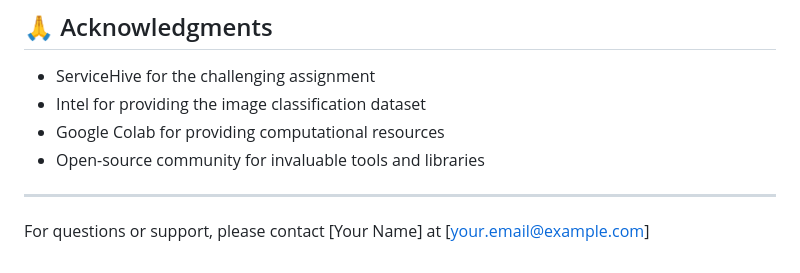
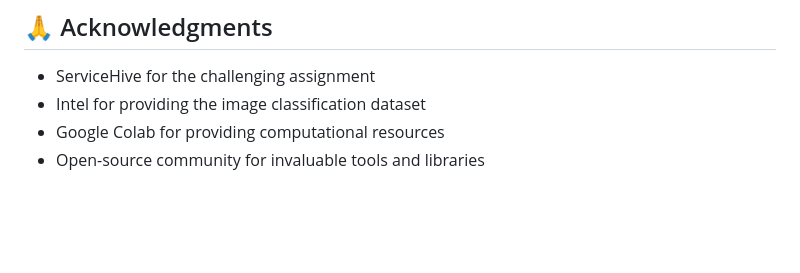
Before and after one commit to aneeshnarayan0405/ServiceHive-Assignment-MLE-AneeshNarayan_Bandaru, a Markdown page: README.md, the part around the change. Drawn GitHub-style; blank space fills up the shorter version.

```diff
--- a/README.md
+++ b/README.md
@@ -404,7 +404,3 @@ This project is licensed under the MIT License - see the LICENSE file for detail
 - Intel for providing the image classification dataset
 - Google Colab for providing computational resources
 - Open-source community for invaluable tools and libraries
-
----
-
-For questions or support, please contact [Your Name] at [your.email@example.com]
```
